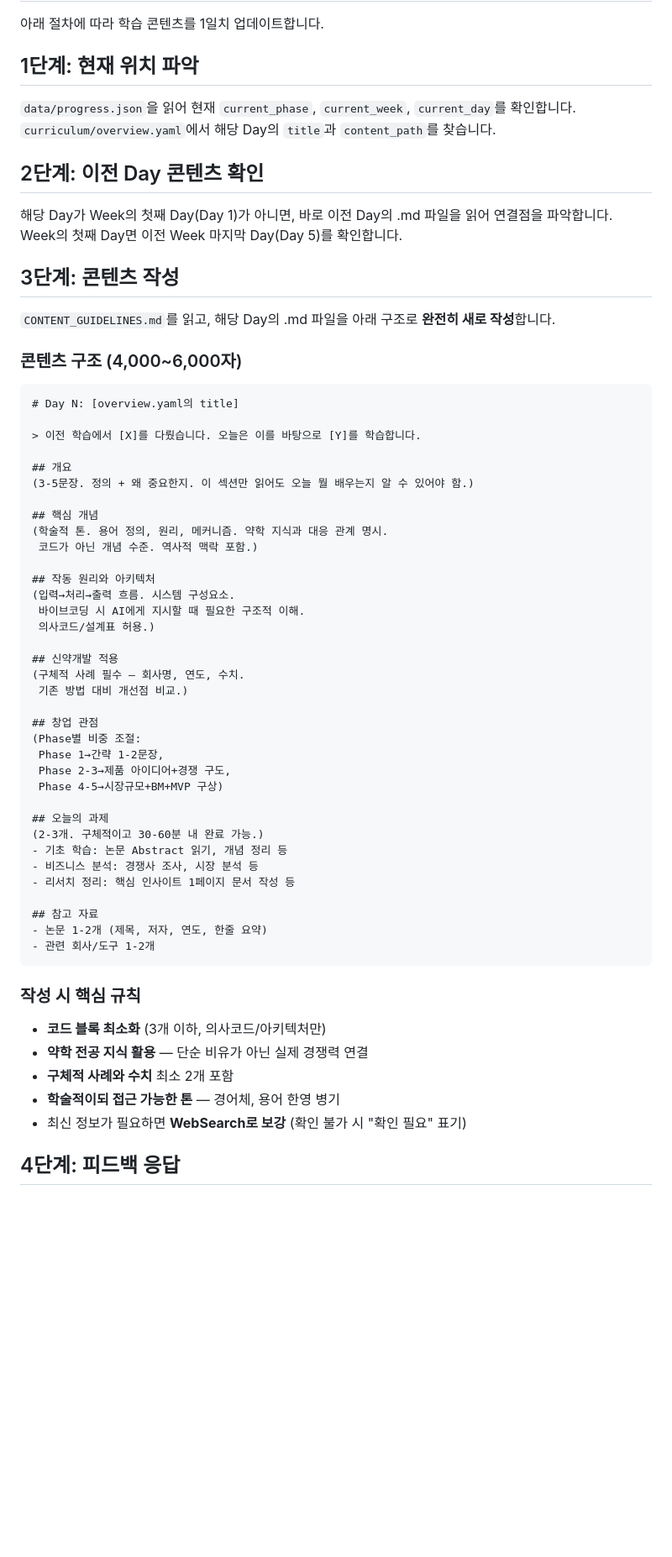
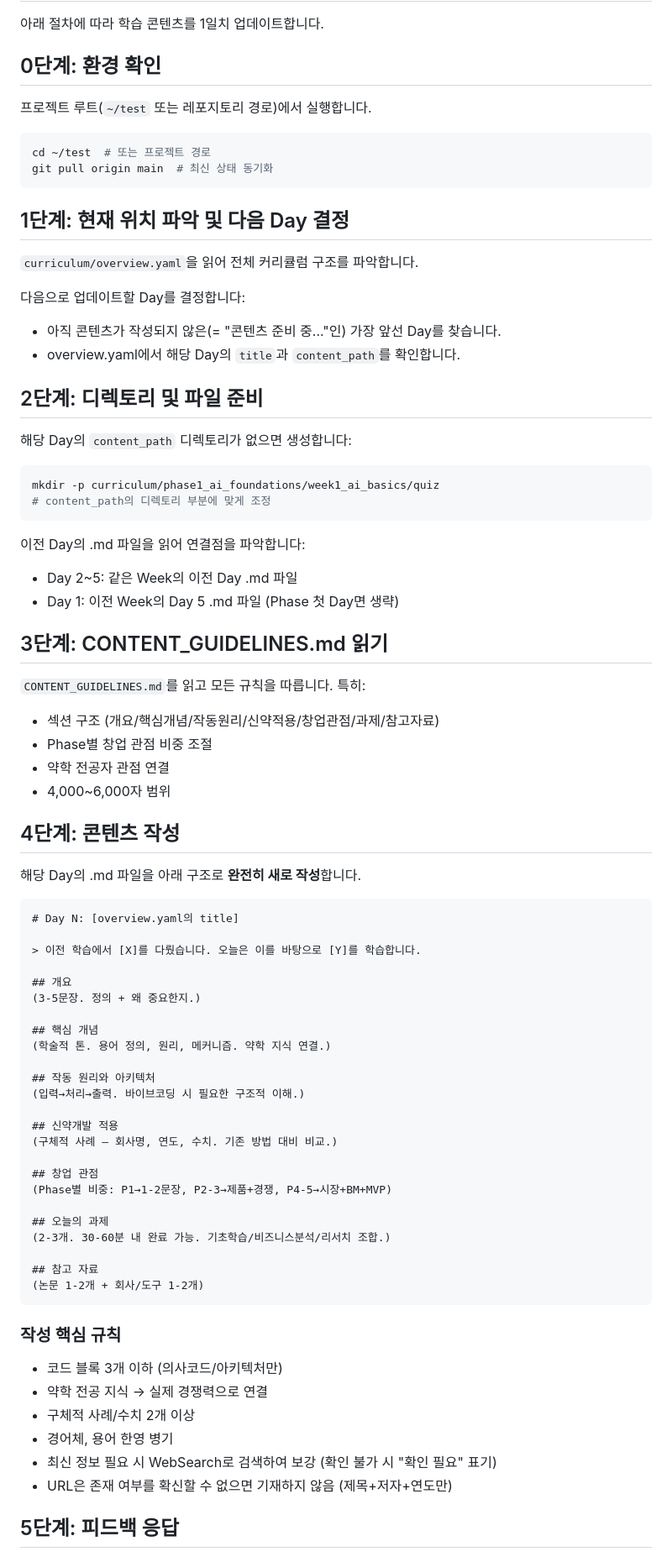
Before and after one commit to videodrake/test, a Markdown page: ROUTINE_PROMPT.md, the part around one of its changes. Shown at 84% size. Drawn GitHub-style; blank space fills up the shorter version.

Commit message:
루틴 프롬프트 개선: 5개 문제점 수정
1. 0단계 추가: 환경 확인 + git pull
2. 디렉토리 생성 로직 추가 (새 커리큘럼 경로 대응)
3. 진도 결정 방식 변경: progress.json 의존 → 미작성 Day 자동 탐지
4. Gist/로컬 피드백 접근 경로 명확화
5. 빌드 검증 항목 강화 (JSON 생성 확인, 퀴즈 정답 범위)

https://claude.ai/code/session_01LMTjSmKijTuMmNTpWL6zG4

````diff
--- a/ROUTINE_PROMPT.md
+++ b/ROUTINE_PROMPT.md
@@ -2,21 +2,47 @@
 
 아래 절차에 따라 학습 콘텐츠를 1일치 업데이트합니다.
 
-## 1단계: 현재 위치 파악
+## 0단계: 환경 확인
 
-`data/progress.json`을 읽어 현재 `current_phase`, `current_week`, `current_day`를 확인합니다.
-`curriculum/overview.yaml`에서 해당 Day의 `title`과 `content_path`를 찾습니다.
+프로젝트 루트(`~/test` 또는 레포지토리 경로)에서 실행합니다.
 
-## 2단계: 이전 Day 콘텐츠 확인
+```bash
+cd ~/test  # 또는 프로젝트 경로
+git pull origin main  # 최신 상태 동기화
+```
 
-해당 Day가 Week의 첫째 Day(Day 1)가 아니면, 바로 이전 Day의 .md 파일을 읽어 연결점을 파악합니다.
-Week의 첫째 Day면 이전 Week 마지막 Day(Day 5)를 확인합니다.
+## 1단계: 현재 위치 파악 및 다음 Day 결정
 
-## 3단계: 콘텐츠 작성
+`curriculum/overview.yaml`을 읽어 전체 커리큘럼 구조를 파악합니다.
 
-`CONTENT_GUIDELINES.md`를 읽고, 해당 Day의 .md 파일을 아래 구조로 **완전히 새로 작성**합니다.
+다음으로 업데이트할 Day를 결정합니다:
+- 아직 콘텐츠가 작성되지 않은(= "콘텐츠 준비 중..."인) 가장 앞선 Day를 찾습니다.
+- overview.yaml에서 해당 Day의 `title`과 `content_path`를 확인합니다.
 
-### 콘텐츠 구조 (4,000~6,000자)
+## 2단계: 디렉토리 및 파일 준비
+
+해당 Day의 `content_path` 디렉토리가 없으면 생성합니다:
+
+```bash
+mkdir -p curriculum/phase1_ai_foundations/week1_ai_basics/quiz
+# content_path의 디렉토리 부분에 맞게 조정
+```
+
+이전 Day의 .md 파일을 읽어 연결점을 파악합니다:
+- Day 2~5: 같은 Week의 이전 Day .md 파일
+- Day 1: 이전 Week의 Day 5 .md 파일 (Phase 첫 Day면 생략)
+
+## 3단계: CONTENT_GUIDELINES.md 읽기
+
+`CONTENT_GUIDELINES.md`를 읽고 모든 규칙을 따릅니다. 특히:
+- 섹션 구조 (개요/핵심개념/작동원리/신약적용/창업관점/과제/참고자료)
+- Phase별 창업 관점 비중 조절
+- 약학 전공자 관점 연결
+- 4,000~6,000자 범위
+
+## 4단계: 콘텐츠 작성
+
+해당 Day의 .md 파일을 아래 구조로 **완전히 새로 작성**합니다.
 
 ```markdown
 # Day N: [overview.yaml의 title]
@@ -24,44 +50,34 @@ Week의 첫째 Day면 이전 Week 마지막 Day(Day 5)를 확인합니다.
 > 이전 학습에서 [X]를 다뤘습니다. 오늘은 이를 바탕으로 [Y]를 학습합니다.
 
 ## 개요
-(3-5문장. 정의 + 왜 중요한지. 이 섹션만 읽어도 오늘 뭘 배우는지 알 수 있어야 함.)
+(3-5문장. 정의 + 왜 중요한지.)
 
 ## 핵심 개념
-(학술적 톤. 용어 정의, 원리, 메커니즘. 약학 지식과 대응 관계 명시.
- 코드가 아닌 개념 수준. 역사적 맥락 포함.)
+(학술적 톤. 용어 정의, 원리, 메커니즘. 약학 지식 연결.)
 
 ## 작동 원리와 아키텍처
-(입력→처리→출력 흐름. 시스템 구성요소.
- 바이브코딩 시 AI에게 지시할 때 필요한 구조적 이해.
- 의사코드/설계표 허용.)
+(입력→처리→출력. 바이브코딩 시 필요한 구조적 이해.)
 
 ## 신약개발 적용
-(구체적 사례 필수 — 회사명, 연도, 수치.
- 기존 방법 대비 개선점 비교.)
+(구체적 사례 — 회사명, 연도, 수치. 기존 방법 대비 비교.)
 
 ## 창업 관점
-(Phase별 비중 조절:
- Phase 1→간략 1-2문장,
- Phase 2-3→제품 아이디어+경쟁 구도,
- Phase 4-5→시장규모+BM+MVP 구상)
+(Phase별 비중: P1→1-2문장, P2-3→제품+경쟁, P4-5→시장+BM+MVP)
 
 ## 오늘의 과제
-(2-3개. 구체적이고 30-60분 내 완료 가능.)
-- 기초 학습: 논문 Abstract 읽기, 개념 정리 등
-- 비즈니스 분석: 경쟁사 조사, 시장 분석 등
-- 리서치 정리: 핵심 인사이트 1페이지 문서 작성 등
+(2-3개. 30-60분 내 완료 가능. 기초학습/비즈니스분석/리서치 조합.)
 
 ## 참고 자료
-- 논문 1-2개 (제목, 저자, 연도, 한줄 요약)
-- 관련 회사/도구 1-2개
+(논문 1-2개 + 회사/도구 1-2개)
 ```
 
-### 작성 시 핵심 규칙
-- **코드 블록 최소화** (3개 이하, 의사코드/아키텍처만)
-- **약학 전공 지식 활용** — 단순 비유가 아닌 실제 경쟁력 연결
-- **구체적 사례와 수치** 최소 2개 포함
-- **학술적이되 접근 가능한 톤** — 경어체, 용어 한영 병기
-- 최신 정보가 필요하면 **WebSearch로 보강** (확인 불가 시 "확인 필요" 표기)
+### 작성 핵심 규칙
+- 코드 블록 3개 이하 (의사코드/아키텍처만)
+- 약학 전공 지식 → 실제 경쟁력으로 연결
+- 구체적 사례/수치 2개 이상
+- 경어체, 용어 한영 병기
+- 최신 정보 필요 시 WebSearch로 검색하여 보강 (확인 불가 시 "확인 필요" 표기)
+- URL은 존재 여부를 확신할 수 없으면 기재하지 않음 (제목+저자+연도만)
 
-## 4단계: 피드백 응답
+## 5단계: 피드백 응답
 
````
Also changed, not shown: other parts of ROUTINE_PROMPT.md (+18 -16 lines).
